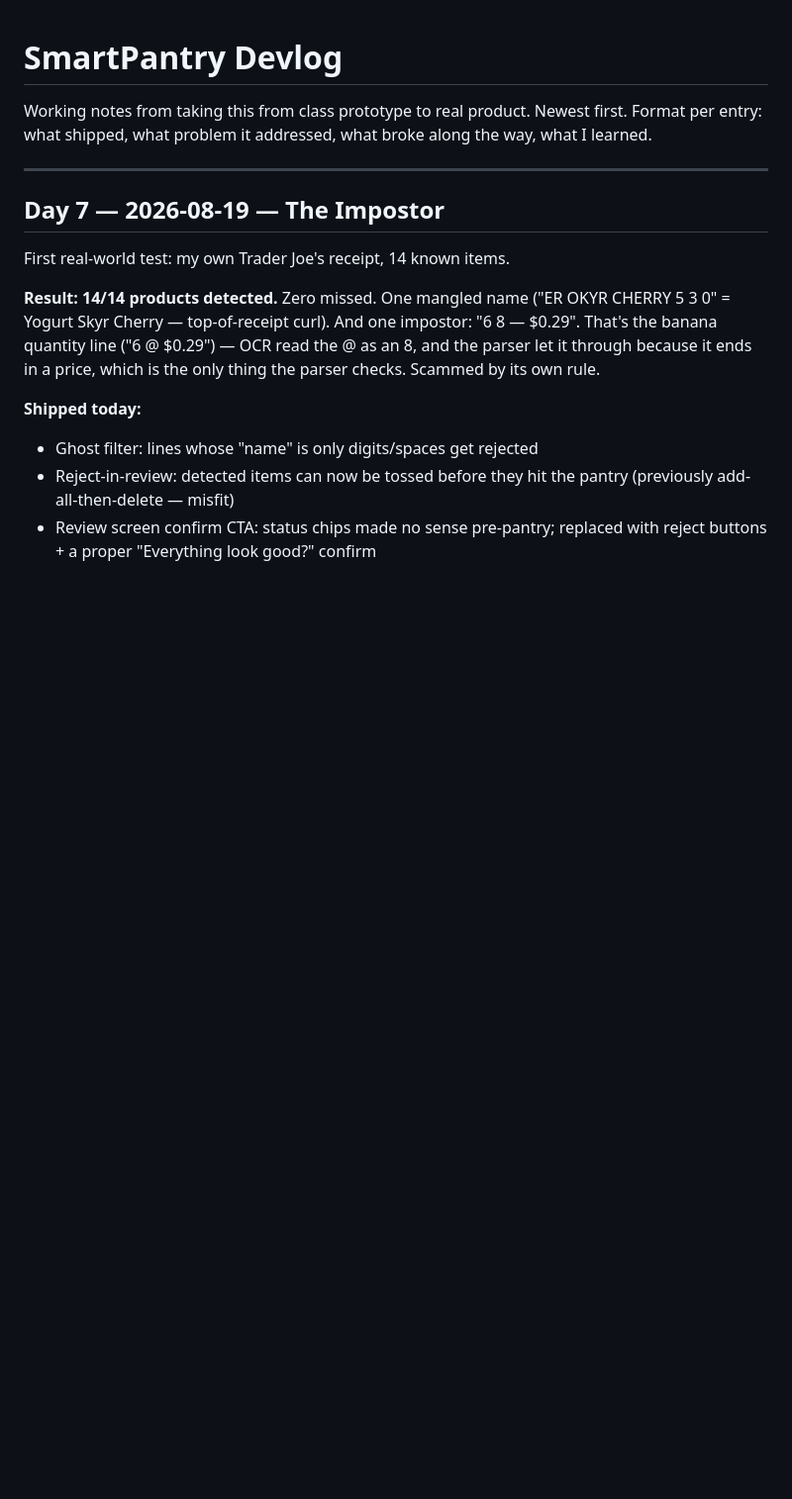
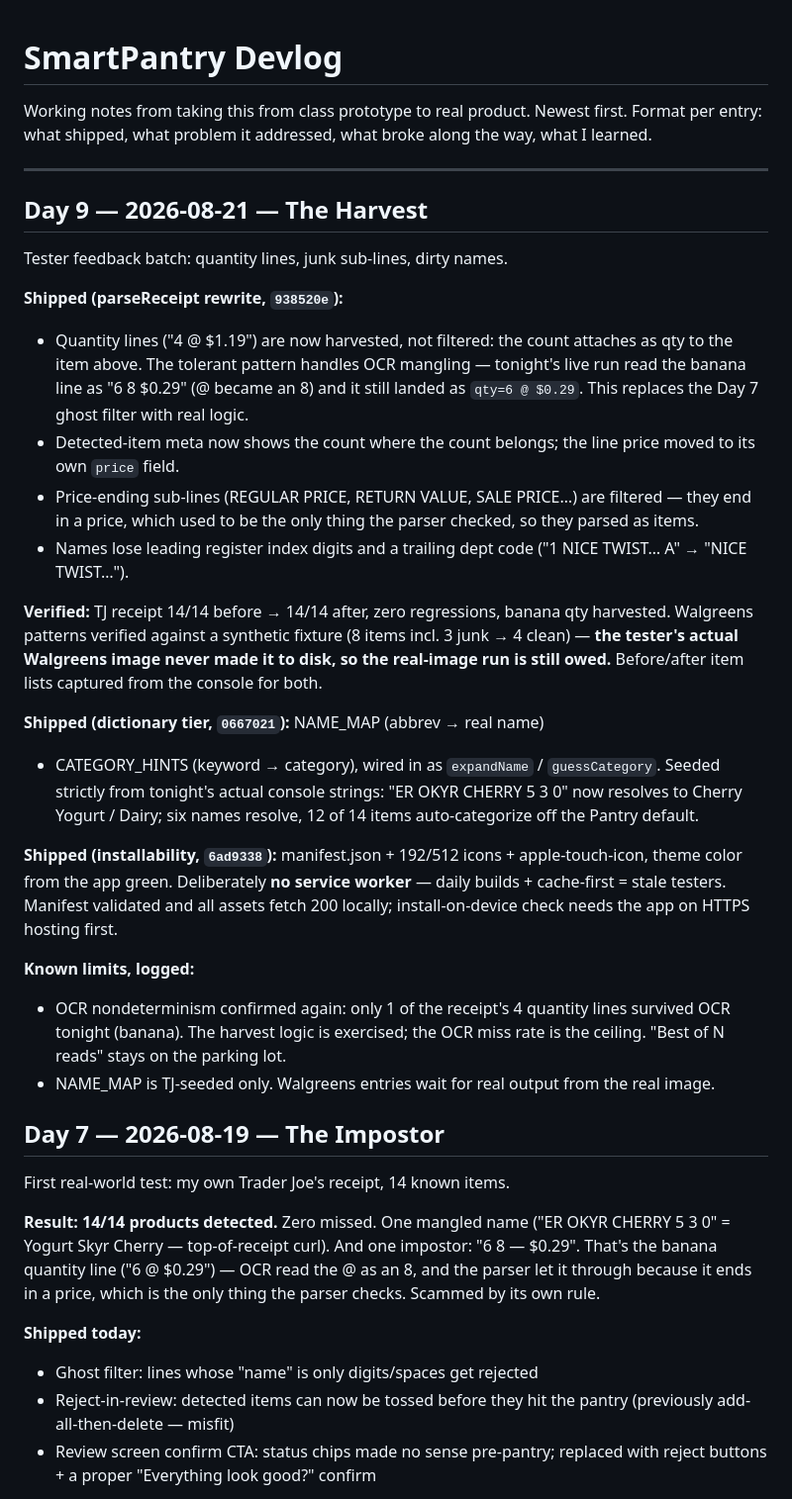
Before and after one commit to josephb333/SmartPantry, a Markdown page: Devlog.md, the part around the change. Shown at 99% size. Drawn GitHub-style; blank space fills up the shorter version.

Commit message:
docs: devlog day 9 — parser fixes, dictionaries, manifest

```diff
--- a/Devlog.md
+++ b/Devlog.md
@@ -3,6 +3,50 @@
 Working notes from taking this from class prototype to real product. Newest first. Format per entry: what shipped, what problem it addressed, what broke along the way, what I learned.
 
 ---
+
+## Day 9 — 2026-08-21 — The Harvest
+
+Tester feedback batch: quantity lines, junk sub-lines, dirty names.
+
+**Shipped (parseReceipt rewrite, `938520e`):**
+- Quantity lines ("4 @ $1.19") are now harvested, not filtered: the count
+  attaches as qty to the item above. The tolerant pattern handles OCR
+  mangling — tonight's live run read the banana line as "6 8 $0.29"
+  (@ became an 8) and it still landed as `qty=6 @ $0.29`. This replaces
+  the Day 7 ghost filter with real logic.
+- Detected-item meta now shows the count where the count belongs; the
+  line price moved to its own `price` field.
+- Price-ending sub-lines (REGULAR PRICE, RETURN VALUE, SALE PRICE…) are
+  filtered — they end in a price, which used to be the only thing the
+  parser checked, so they parsed as items.
+- Names lose leading register index digits and a trailing dept code
+  ("1 NICE TWIST… A" → "NICE TWIST…").
+
+**Verified:** TJ receipt 14/14 before → 14/14 after, zero regressions,
+banana qty harvested. Walgreens patterns verified against a synthetic
+fixture (8 items incl. 3 junk → 4 clean) — **the tester's actual
+Walgreens image never made it to disk, so the real-image run is still
+owed.** Before/after item lists captured from the console for both.
+
+**Shipped (dictionary tier, `0667021`):** NAME_MAP (abbrev → real name)
++ CATEGORY_HINTS (keyword → category), wired in as `expandName` /
+`guessCategory`. Seeded strictly from tonight's actual console strings:
+"ER OKYR CHERRY 5 3 0" now resolves to Cherry Yogurt / Dairy; six names
+resolve, 12 of 14 items auto-categorize off the Pantry default.
+
+**Shipped (installability, `6ad9338`):** manifest.json + 192/512 icons +
+apple-touch-icon, theme color from the app green. Deliberately **no
+service worker** — daily builds + cache-first = stale testers. Manifest
+validated and all assets fetch 200 locally; install-on-device check
+needs the app on HTTPS hosting first.
+
+**Known limits, logged:**
+- OCR nondeterminism confirmed again: only 1 of the receipt's 4 quantity
+  lines survived OCR tonight (banana). The harvest logic is exercised;
+  the OCR miss rate is the ceiling. "Best of N reads" stays on the
+  parking lot.
+- NAME_MAP is TJ-seeded only. Walgreens entries wait for real output
+  from the real image.
 
 ## Day 7 — 2026-08-19 — The Impostor
 
```
